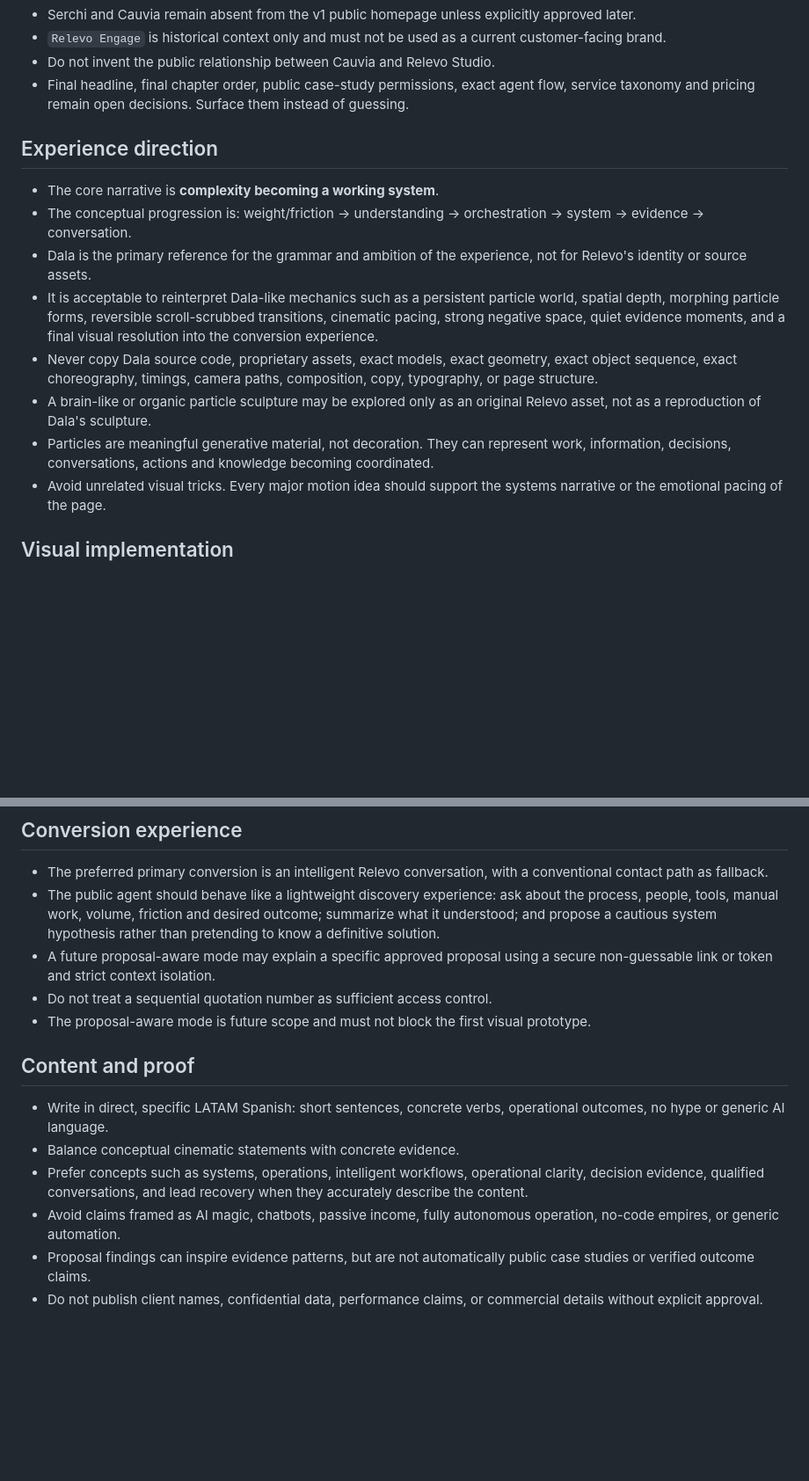
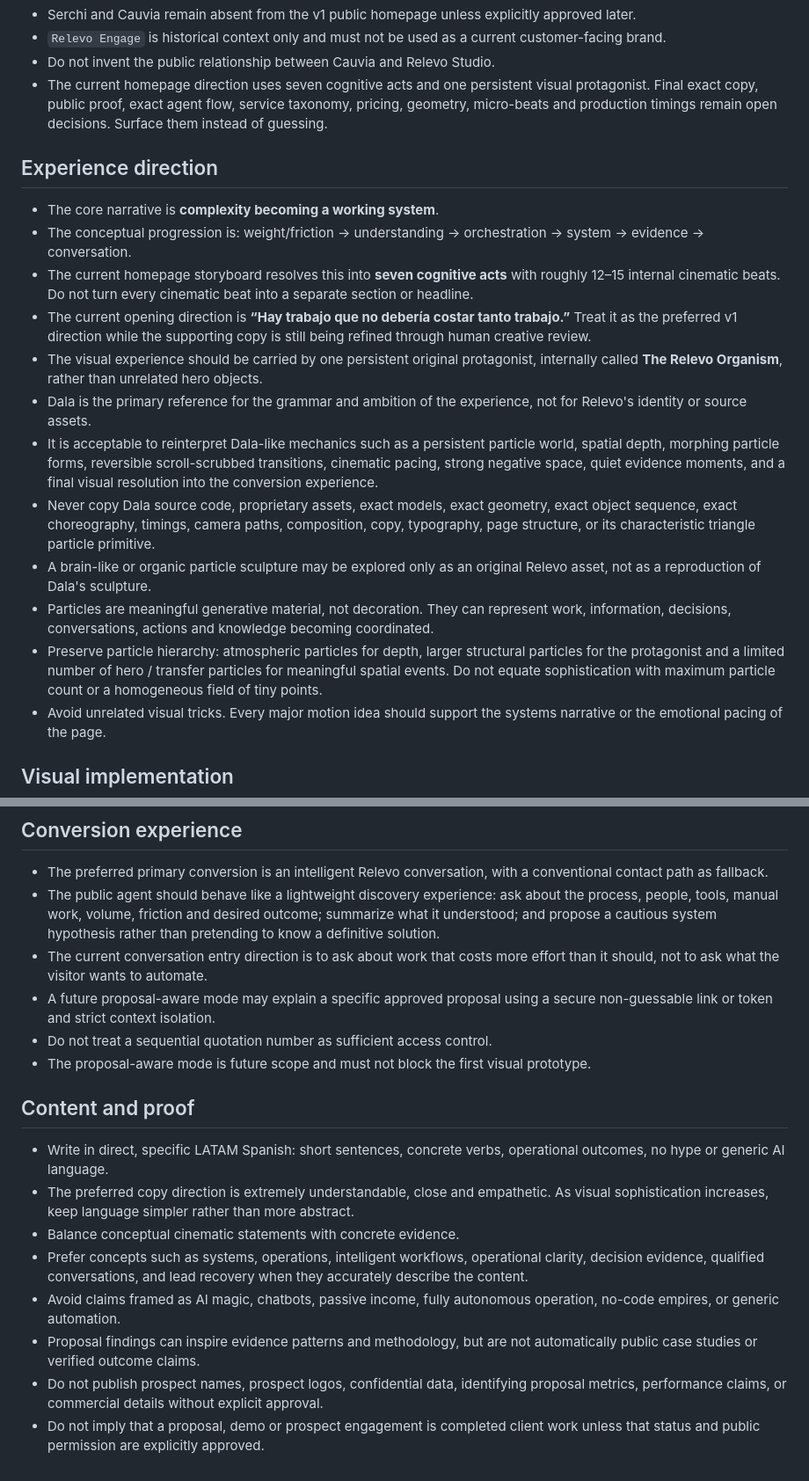
Before and after one commit to feralvaradopais/relevo-site, a Markdown page: AGENTS.md, 2 parts joined by grey strips. Shown at 88% size. Rendered like a GitHub page; blank space fills up the shorter version.

Commit message:
docs: add storyboard agent guidance

```diff
--- a/AGENTS.md
+++ b/AGENTS.md
@@ -49,15 +54,24 @@
 - `Relevo Engage` is historical context only and must not be used as a current
   customer-facing brand.
 - Do not invent the public relationship between Cauvia and Relevo Studio.
-- Final headline, final chapter order, public case-study permissions, exact agent
-  flow, service taxonomy and pricing remain open decisions. Surface them instead
-  of guessing.
+- The current homepage direction uses seven cognitive acts and one persistent
+  visual protagonist. Final exact copy, public proof, exact agent flow, service
+  taxonomy, pricing, geometry, micro-beats and production timings remain open
+  decisions. Surface them instead of guessing.
 
 ## Experience direction
 
 - The core narrative is **complexity becoming a working system**.
 - The conceptual progression is: weight/friction → understanding → orchestration
   → system → evidence → conversation.
+- The current homepage storyboard resolves this into **seven cognitive acts** with
+  roughly 12–15 internal cinematic beats. Do not turn every cinematic beat into
+  a separate section or headline.
+- The current opening direction is **“Hay trabajo que no debería costar tanto
+  trabajo.”** Treat it as the preferred v1 direction while the supporting copy is
+  still being refined through human creative review.
+- The visual experience should be carried by one persistent original protagonist,
+  internally called **The Relevo Organism**, rather than unrelated hero objects.
 - Dala is the primary reference for the grammar and ambition of the experience,
   not for Relevo's identity or source assets.
 - It is acceptable to reinterpret Dala-like mechanics such as a persistent
@@ -67,12 +81,17 @@
   experience.
 - Never copy Dala source code, proprietary assets, exact models, exact geometry,
   exact object sequence, exact choreography, timings, camera paths, composition,
-  copy, typography, or page structure.
+  copy, typography, page structure, or its characteristic triangle particle
+  primitive.
 - A brain-like or organic particle sculpture may be explored only as an original
   Relevo asset, not as a reproduction of Dala's sculpture.
 - Particles are meaningful generative material, not decoration. They can
   represent work, information, decisions, conversations, actions and knowledge
   becoming coordinated.
+- Preserve particle hierarchy: atmospheric particles for depth, larger structural
+  particles for the protagonist and a limited number of hero / transfer particles
+  for meaningful spatial events. Do not equate sophistication with maximum
+  particle count or a homogeneous field of tiny points.
 - Avoid unrelated visual tricks. Every major motion idea should support the
   systems narrative or the emotional pacing of the page.
 
@@ -174,6 +199,8 @@
   about the process, people, tools, manual work, volume, friction and desired
   outcome; summarize what it understood; and propose a cautious system
   hypothesis rather than pretending to know a definitive solution.
+- The current conversation entry direction is to ask about work that costs more
+  effort than it should, not to ask what the visitor wants to automate.
 - A future proposal-aware mode may explain a specific approved proposal using a
   secure non-guessable link or token and strict context isolation.
 - Do not treat a sequential quotation number as sufficient access control.
@@ -184,13 +211,19 @@
 
 - Write in direct, specific LATAM Spanish: short sentences, concrete verbs,
   operational outcomes, no hype or generic AI language.
+- The preferred copy direction is extremely understandable, close and empathetic.
+  As visual sophistication increases, keep language simpler rather than more
+  abstract.
 - Balance conceptual cinematic statements with concrete evidence.
 - Prefer concepts such as systems, operations, intelligent workflows,
   operational clarity, decision evidence, qualified conversations, and lead
   recovery when they accurately describe the content.
 - Avoid claims framed as AI magic, chatbots, passive income, fully autonomous
   operation, no-code empires, or generic automation.
-- Proposal findings can inspire evidence patterns, but are not automatically
-  public case studies or verified outcome claims.
-- Do not publish client names, confidential data, performance claims, or
-  commercial details without explicit approval.
+- Proposal findings can inspire evidence patterns and methodology, but are not
+  automatically public case studies or verified outcome claims.
+- Do not publish prospect names, prospect logos, confidential data, identifying
+  proposal metrics, performance claims, or commercial details without explicit
+  approval.
+- Do not imply that a proposal, demo or prospect engagement is completed client
+  work unless that status and public permission are explicitly approved.
```
Also changed, not shown: other parts of AGENTS.md (+12 -1 lines).
